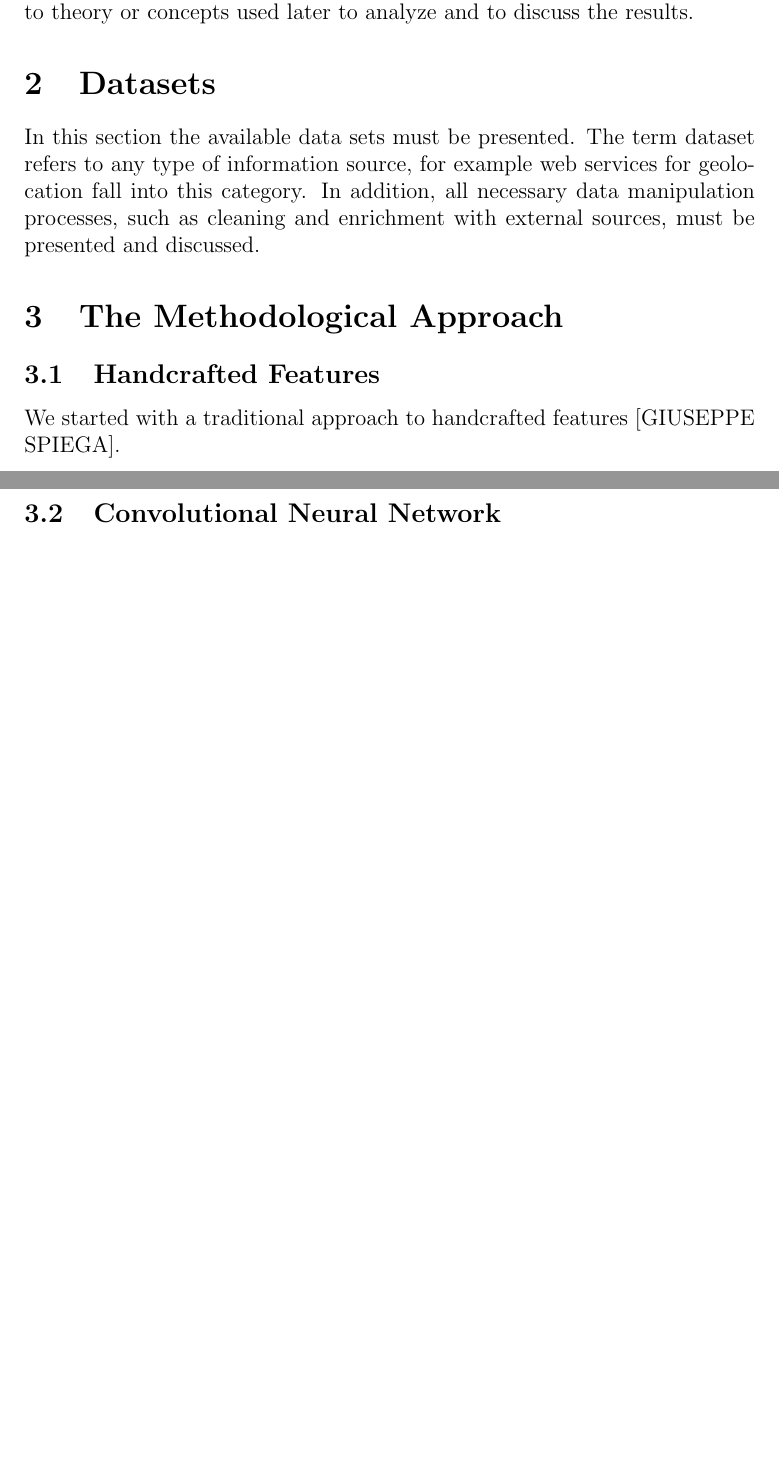
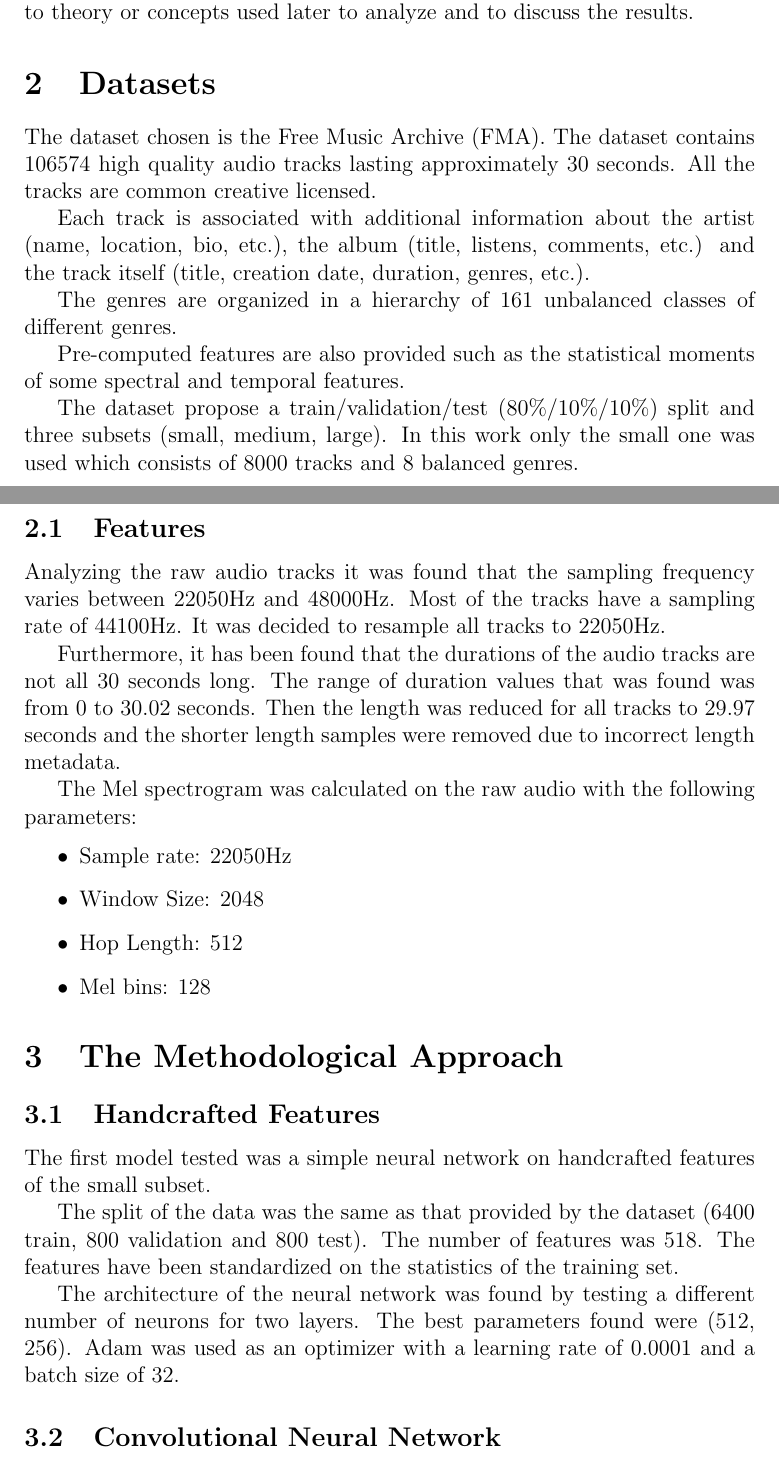
Before and after one commit to saiteki-kai/music-classification, a LaTeX paper (report/report.tex, which reads report/sections/2_datasets.tex, report/sections/3_approach.tex): two parts of pages 2 and 3 of 6 before the commit and two parts of pages 2 and 3 of 7 after it, joined at a grey line, cut so that both start at the same text, the shorter picture padded with empty space. Compiled offline with pdfLaTeX.

Commit message:
draft: dataset and handcrafted features

```diff
--- a/report/sections/2_datasets.tex
+++ b/report/sections/2_datasets.tex
@@ -1,4 +1,45 @@
 \section{Datasets}
-In this section the available data sets must be presented.
-The term dataset refers to any type of information source, for example web services for geolocation fall into this category.
-In addition, all necessary data manipulation processes, such as cleaning and enrichment with external sources, must be presented and discussed.
+% In this section the available data sets must be presented.
+% The term dataset refers to any type of information source, for example web services for geolocation fall into this category.
+% In addition, all necessary data manipulation processes, such as cleaning and enrichment with external sources, must be presented and discussed.
+
+The dataset chosen is the Free Music Archive (FMA).
+The dataset contains 106574 high quality audio tracks lasting approximately 30 seconds. All the tracks are common creative licensed.
+
+Each track is associated with additional information about the artist (name, location, bio, etc.), the album (title, listens, comments, etc.) and the track itself (title, creation date, duration, genres, etc.).
+
+The genres are organized in a hierarchy of 161 unbalanced classes of different genres.
+
+%Pre-calculated features are also provided: STFT Chromagram, CQT Chromagram, Chroma Energy Normalized (CENS), Tonal Centroid Features (Tonnetz),
+%RMSE, Zero Crossing Rate, Spectral Centroid, Spectral Bandwidth, Spectral Contrast, Spectral Rolloff, Mel Frequency Cepstral Coefficients (MFCC).
+%Statistical moments are provided for each of these features: mean, std, skew, kurtosis, median, min, max.
+Pre-computed features are also provided such as the statistical moments of some spectral and temporal features.
+
+The dataset propose a train/validation/test (80\%/10\%/10\%) split and three subsets (small, medium, large).
+In this work only the small one was used which consists of 8000 tracks and 8 balanced genres.
+% \begin{itemize}
+%   \item Small: 8000 tracks, 8 balanced genres
+%   \item Medium: 25000 tracks, 16 unbalanced genres
+%   \item Large: 106574 tracks, 161 unbalanced genres
+% \end{itemize}
+
+\subsection{Features}
+% TODO: introduzione al metodo con CNN?
+
+Analyzing the raw audio tracks it was found that the sampling frequency varies between 22050Hz and 48000Hz.
+Most of the tracks have a sampling rate of 44100Hz.
+It was decided to resample all tracks to 22050Hz.
+
+Furthermore, it has been found that the durations of the audio tracks are not all 30 seconds long.
+The range of duration values that was found was from 0 to 30.02 seconds.
+Then the length was reduced for all tracks to 29.97 seconds and the shorter length samples were removed due to incorrect length metadata.
+
+% TODO: mettere il link? https://github.com/mdeff/fma/wiki#excerpts-shorter-than-30s-and-erroneous-audio-length-metadata
+
+The Mel spectrogram was calculated on the raw audio with the following parameters:
+\begin{itemize}
+  \item Sample rate: 22050Hz
+  \item Window Size: 2048
+  \item Hop Length: 512
+  \item Mel bins: 128
+\end{itemize}
--- a/report/sections/3_approach.tex
+++ b/report/sections/3_approach.tex
@@ -1,7 +1,21 @@
 \section{The Methodological Approach}
 
+% - proviamo le features handcrafted
+% - cerchiamo di migliorarle con le cnn
+%     - from scratch (come nel paper)
+%     - data augmentation
+%     - features extraction (con reti pretrainate)
+
 \subsection{Handcrafted Features}
-We started with a traditional approach to handcrafted features [GIUSEPPE SPIEGA].
+The first model tested was a simple neural network on handcrafted features of the small subset.
+% Next, a CNN model was tested to try to improve the performance of the handcrafted one.
+
+The split of the data was the same as that provided by the dataset (6400 train, 800 validation and 800 test).
+The number of features was 518. The features have been standardized on the statistics of the training set.
+
+The architecture of the neural network was found by testing a different number of neurons for two layers.
+The best parameters found were (512, 256).
+Adam was used as an optimizer with a learning rate of 0.0001 and a batch size of 32.
 
 \subsection{Convolutional Neural Network}
 According to the state of the art, the approach that now seems to perform better for these tasks is the one based on MFCC and Convolutional Neural Network.
```
Also changed, not shown: report/sections/3_approach.tex (2 more changed lines).
